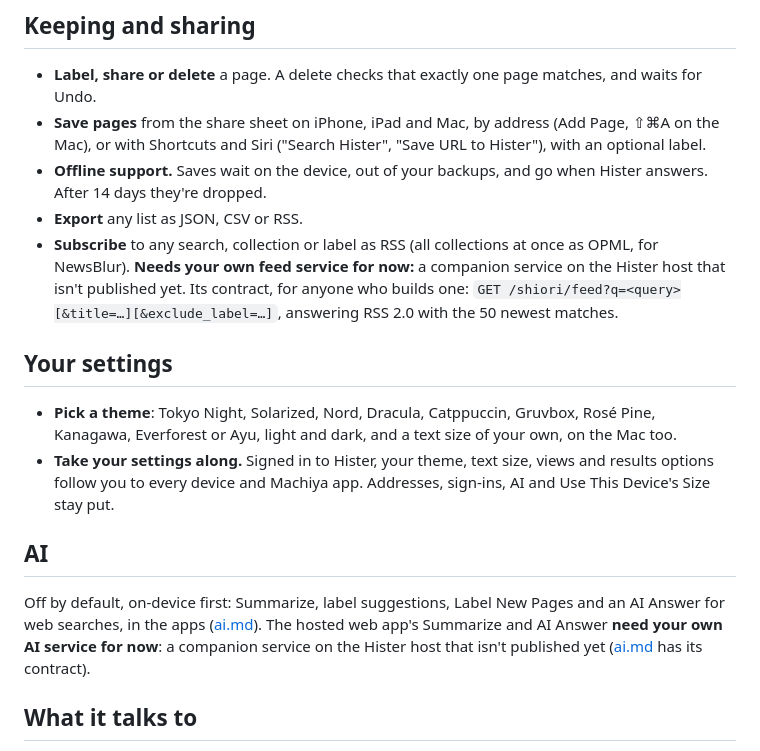
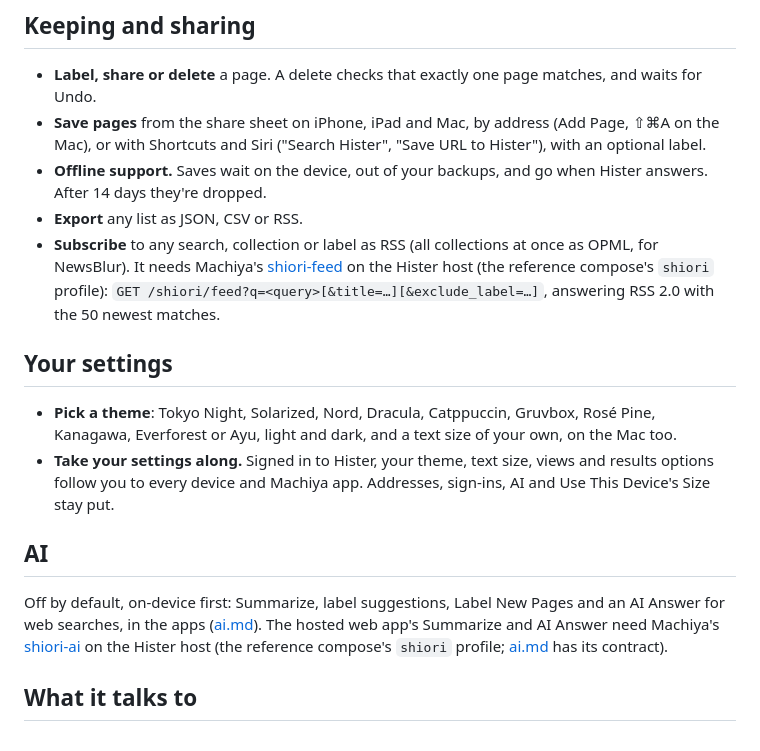
Before and after one commit to machiya-kobo/shiori, a Markdown page: docs/features.md, the part around the change. Rendered like a GitHub page.

```diff
--- a/docs/features.md
+++ b/docs/features.md
@@ -20,7 +20,7 @@ What Shiori does on iPhone, iPad, Mac and the web app. The Linux app is the web
 - **Save pages** from the share sheet on iPhone, iPad and Mac, by address (Add Page, ⇧⌘A on the Mac), or with Shortcuts and Siri ("Search Hister", "Save URL to Hister"), with an optional label.
 - **Offline support.** Saves wait on the device, out of your backups, and go when Hister answers. After 14 days they're dropped.
 - **Export** any list as JSON, CSV or RSS.
-- **Subscribe** to any search, collection or label as RSS (all collections at once as OPML, for NewsBlur). **Needs your own feed service for now:** a companion service on the Hister host that isn't published yet. Its contract, for anyone who builds one: `GET /shiori/feed?q=<query>[&title=…][&exclude_label=…]`, answering RSS 2.0 with the 50 newest matches.
+- **Subscribe** to any search, collection or label as RSS (all collections at once as OPML, for NewsBlur). It needs Machiya's [shiori-feed](https://github.com/machiya-kobo/machiya/blob/main/docs/services/shiori-feed.md) on the Hister host (the reference compose's `shiori` profile): `GET /shiori/feed?q=<query>[&title=…][&exclude_label=…]`, answering RSS 2.0 with the 50 newest matches.
 
 ## Your settings
 
@@ -29,7 +29,7 @@ What Shiori does on iPhone, iPad, Mac and the web app. The Linux app is the web
 
 ## AI
 
-Off by default, on-device first: Summarize, label suggestions, Label New Pages and an AI Answer for web searches, in the apps ([ai.md](ai.md)). The hosted web app's Summarize and AI Answer **need your own AI service for now**: a companion service on the Hister host that isn't published yet ([ai.md](ai.md) has its contract).
+Off by default, on-device first: Summarize, label suggestions, Label New Pages and an AI Answer for web searches, in the apps ([ai.md](ai.md)). The hosted web app's Summarize and AI Answer need Machiya's [shiori-ai](https://github.com/machiya-kobo/machiya/blob/main/docs/services/shiori-ai.md) on the Hister host (the reference compose's `shiori` profile; [ai.md](ai.md) has its contract).
 
 ## What it talks to
 
```
Also changed, not shown: docs/ai.md (+5 -5 lines), web/README.md (+1 -1 lines).
